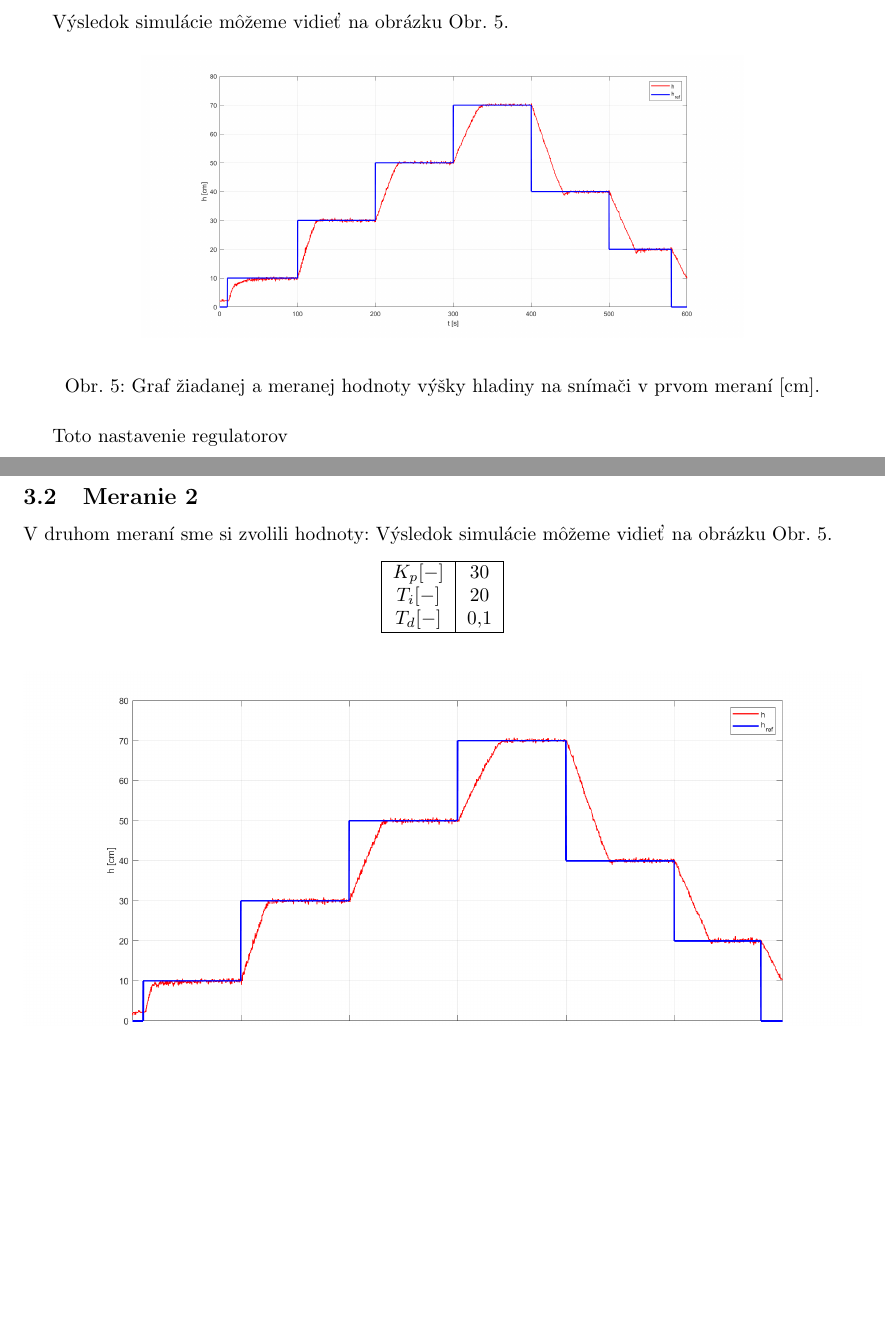
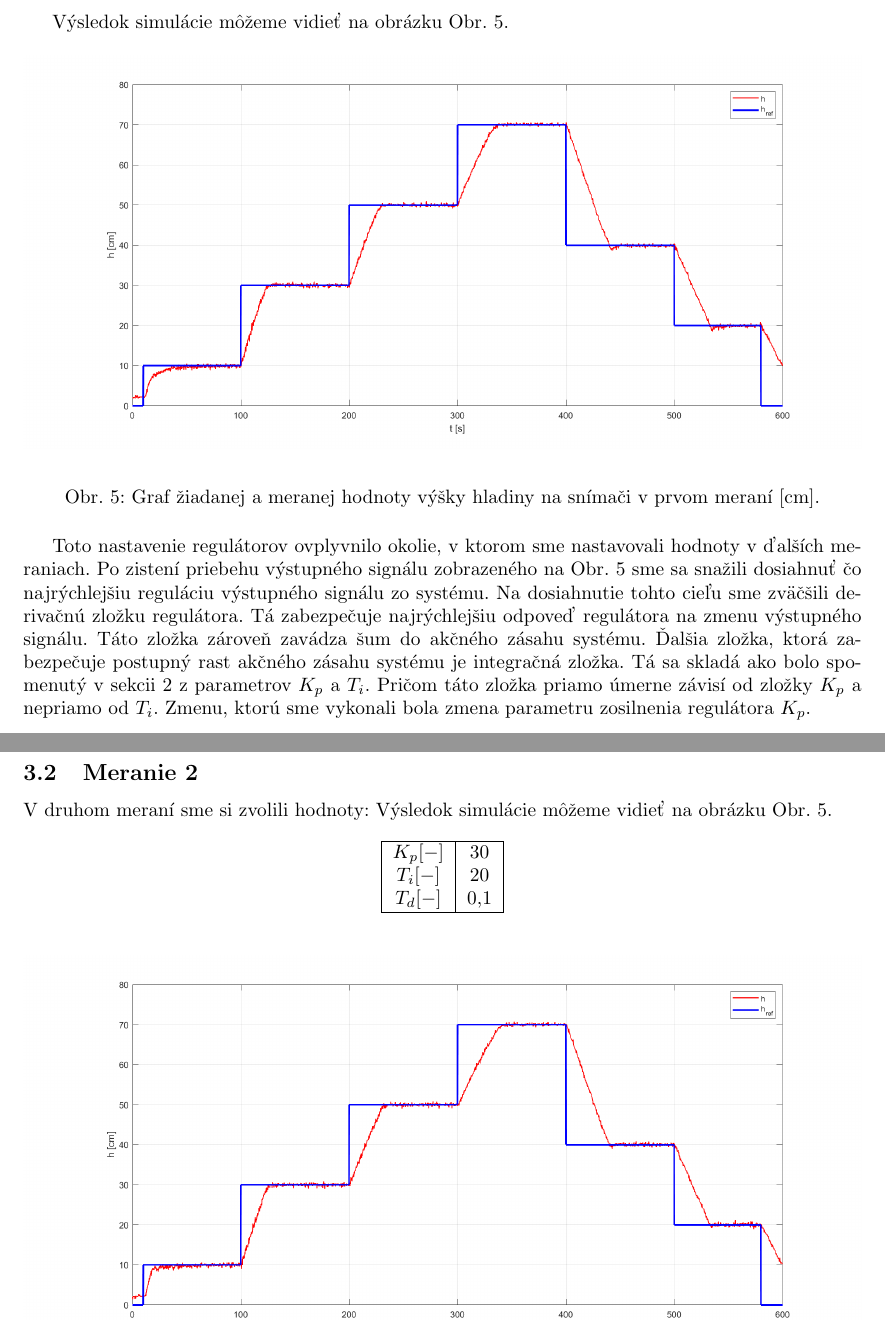
Before and after one commit to Fildo7525/SPzadanie10, a LaTeX document (main.tex): two parts of pages 7 and 8 of 14, joined at a grey line, cut so that both start at the same text, the shorter picture padded with empty space. Compiled offline with pdfLaTeX.

Commit message:
meranie1: popis merania
Signed-off-by: Filip Lobpreis <f.lobpreis@gmail.com>

```diff
--- a/main.tex
+++ b/main.tex
@@ -144,13 +144,20 @@ Výsledok simulácie môžeme vidieť na~obrázku Obr.~\ref{fig:m1}.
 
 \begin{figure}[!htbp]
 	\begin{center}
-		\includegraphics[width=0.719\textwidth]{./include/meranie1.png}
+		\includegraphics[width=\textwidth]{./include/meranie1.png}
 	\end{center}
 	\caption{Graf žiadanej a~meranej hodnoty výšky hladiny na~snímači v~prvom meraní [cm].}
 	\label{fig:m1}
 \end{figure}
 
-Toto nastavenie regulatorov
+Toto nastavenie regulátorov ovplyvnilo okolie, v ktorom sme nastavovali hodnoty v ďalších meraniach. Po zistení
+priebehu výstupného signálu zobrazeného na Obr.~\ref{fig:m1} sme sa snažili dosiahnuť čo najrýchlejšiu reguláciu
+výstupného signálu zo systému. Na dosiahnutie tohto cieľu sme zväčšili derivačnú zložku regulátora.
+Tá zabezpečuje najrýchlejšiu odpoveď regulátora na zmenu výstupného signálu. Táto zložka zároveň zavádza šum
+do akčného zásahu systému. Ďalšia zložka, ktorá zabezpečuje postupný rast akčného zásahu systému je integračná
+zložka. Tá sa skladá ako bolo spomenutý v sekcii~\ref{sec:teoria} z parametrov $K_p$ a $T_i$. Pričom táto zložka
+priamo úmerne závisí od zložky $K_p$ a nepriamo od $T_i$. Zmenu, ktorú sme vykonali bola zmena parametru
+zosilnenia regulátora $K_p$.
 
 \clearpage
 
```
Also changed, not shown: main.pdf, main.tex (3 more changed lines).
